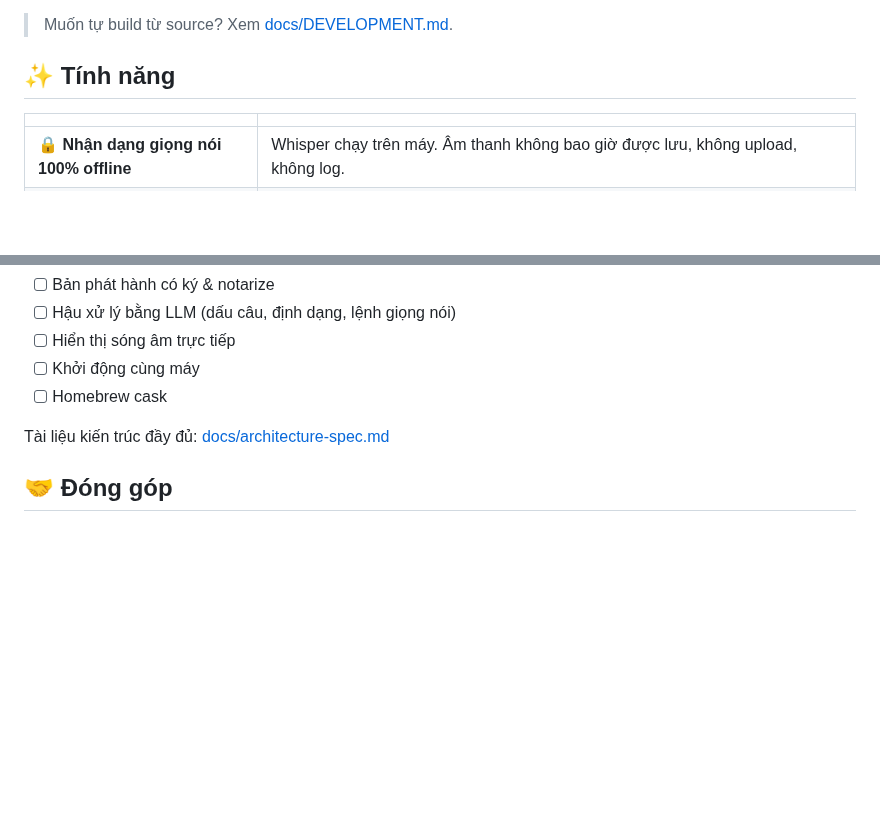
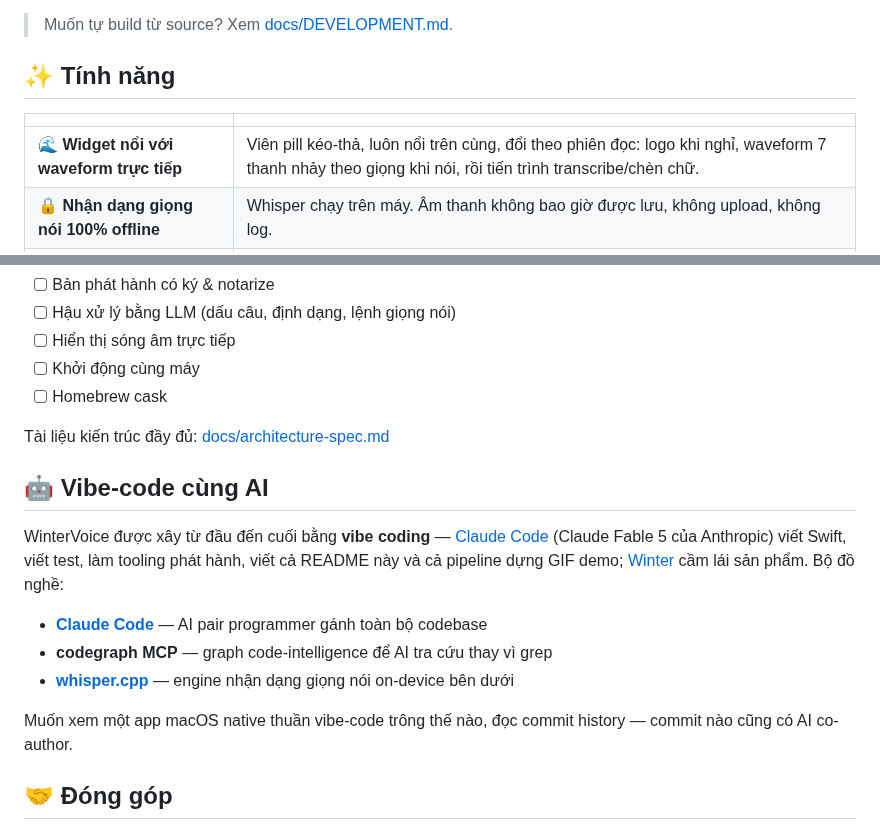
Before and after one commit to winterzxzz/winter_voice, a Markdown page: README.vi.md, 2 parts joined by grey strips. GitHub-like rendering; blank space fills up the shorter version.

```diff
--- a/README.vi.md
+++ b/README.vi.md
@@ -53,6 +53,7 @@ WinterVoice là **ứng dụng nhận dạng giọng nói native cho macOS**: b
 
 | | |
 |---|---|
+| 🌊 **Widget nổi với waveform trực tiếp** | Viên pill kéo-thả, luôn nổi trên cùng, đổi theo phiên đọc: logo khi nghỉ, waveform 7 thanh nhảy theo giọng khi nói, rồi tiến trình transcribe/chèn chữ. |
 | 🔒 **Nhận dạng giọng nói 100% offline** | Whisper chạy trên máy. Âm thanh không bao giờ được lưu, không upload, không log. |
 | ⌨️ **Phím tắt push-to-talk toàn hệ thống** | Giữ Fn/Globe (hoặc tự gán phím/tổ hợp phím bất kỳ) để đọc vào app đang focus. |
 | 🇻🇳 **Hỗ trợ tiếng Việt + 90 ngôn ngữ** | Model Whisper đa ngôn ngữ kèm bộ chọn ngôn ngữ riêng — nhận dạng tiếng Việt trên Mac rất ổn. |
@@ -138,6 +145,16 @@ Tiny, Base và Small — mỗi loại có bản đa ngôn ngữ (gồm tiếng V
 
 Tài liệu kiến trúc đầy đủ: [docs/architecture-spec.md](docs/architecture-spec.md)
 
+## 🤖 Vibe-code cùng AI
+
+WinterVoice được xây từ đầu đến cuối bằng **vibe coding** — [Claude Code](https://claude.com/claude-code) (Claude Fable 5 của Anthropic) viết Swift, viết test, làm tooling phát hành, viết cả README này và cả pipeline dựng GIF demo; [Winter](https://github.com/winterzxzz) cầm lái sản phẩm. Bộ đồ nghề:
+
+- **[Claude Code](https://claude.com/claude-code)** — AI pair programmer gánh toàn bộ codebase
+- **codegraph MCP** — graph code-intelligence để AI tra cứu thay vì grep
+- **[whisper.cpp](https://github.com/ggml-org/whisper.cpp)** — engine nhận dạng giọng nói on-device bên dưới
+
+Muốn xem một app macOS native thuần vibe-code trông thế nào, đọc commit history — commit nào cũng có AI co-author.
+
 ## 🤝 Đóng góp
 
 Star, issue, PR đều rất hoan nghênh — nếu WinterVoice giúp bạn đỡ phải gõ, **hãy thả ⭐ để nhiều người biết tới hơn**.
```
Also changed, not shown: other parts of README.vi.md (+9 -3 lines), README.md (+20 -3 lines), docs/assets/widget-demo.gif (added), docs/assets/widget-states.png (added).
